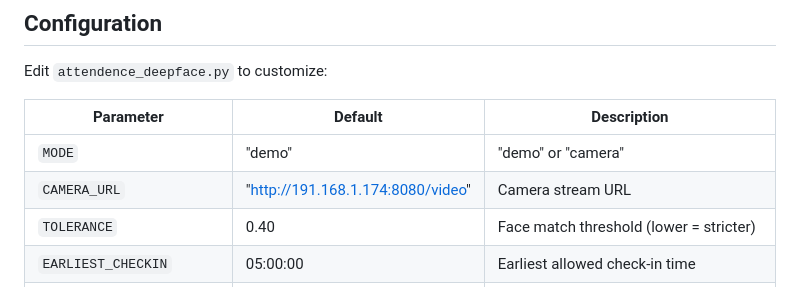
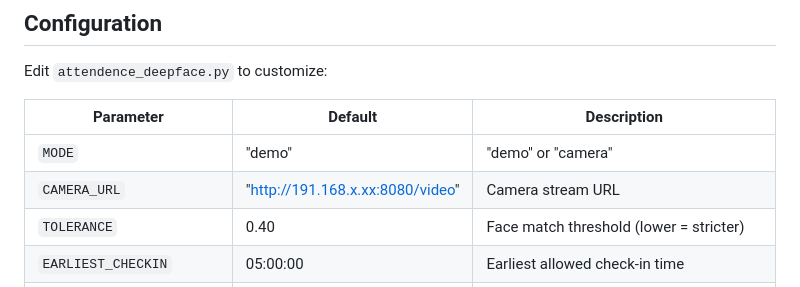
Before and after one commit to ibrahimshaik99/-Attendance-System-with-DeepFace, a Markdown page: README.md, the part around the change. Rendered like a GitHub page.

Commit message:
Update CAMERA_URL to use a placeholder IP address

```diff
--- a/README.md
+++ b/README.md
@@ -110,7 +110,7 @@ Edit `attendence_deepface.py` to customize:
 | Parameter | Default | Description |
 |-----------|---------|-------------|
 | `MODE` | "demo" | "demo" or "camera" |
-| `CAMERA_URL` | "http://191.168.1.174:8080/video" | Camera stream URL |
+| `CAMERA_URL` | "http://191.168.x.xx:8080/video" | Camera stream URL |
 | `TOLERANCE` | 0.40 | Face match threshold (lower = stricter) |
 | `EARLIEST_CHECKIN` | 05:00:00 | Earliest allowed check-in time |
 | `LATEST_CHECKOUT` | 22:00:00 | Latest allowed check-out time |
```
